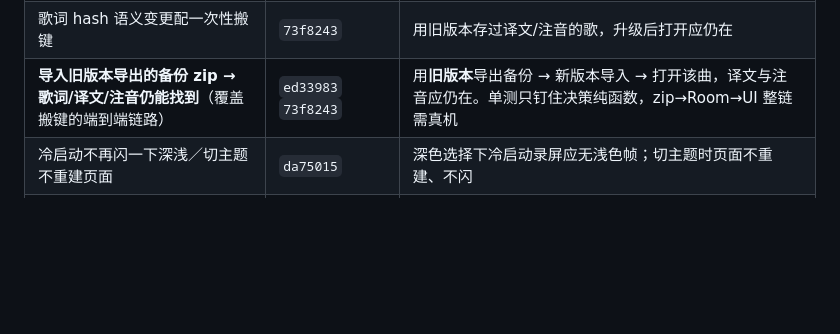
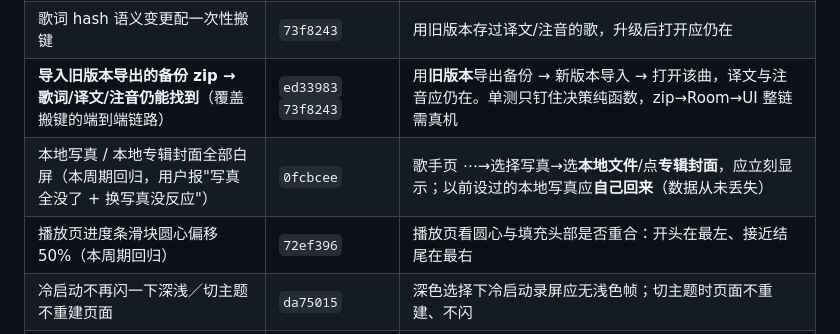
Before and after one commit to richenxiao/pickupmusic, a Markdown page: docs/已知问题与待验证项.md, the part around the change. Rendered like a GitHub page; blank space fills up the shorter version.

Commit message:
docs: 登记本周期两条 UI 回归的修复与真机验证方式（进度条圆心 / 本地图解码）

```diff
--- a/docs/已知问题与待验证项.md
+++ b/docs/已知问题与待验证项.md
@@ -122,6 +122,8 @@
 | release 包 Gson keep（自定义写真源不再丢失） | `ba77b47` | 装 **release** 包，添加自定义写真源→重启→应仍在 |
 | 歌词 hash 语义变更配一次性搬键 | `73f8243` | 用旧版本存过译文/注音的歌，升级后打开应仍在 |
 | **导入旧版本导出的备份 zip → 歌词/译文/注音仍能找到**（覆盖搬键的端到端链路） | `ed33983` `73f8243` | 用**旧版本**导出备份 → 新版本导入 → 打开该曲，译文与注音应仍在。单测只钉住决策纯函数，zip→Room→UI 整链需真机 |
+| 本地写真 / 本地专辑封面全部白屏（本周期回归，用户报"写真全没了 + 换写真没反应"） | `0fcbcee` | 歌手页 ⋯→选择写真→选**本地文件**/点**专辑封面**，应立刻显示；以前设过的本地写真应**自己回来**（数据从未丢失） |
+| 播放页进度条滑块圆心偏移 50%（本周期回归） | `72ef396` | 播放页看圆心与填充头部是否重合：开头在最左、接近结尾在最右 |
 | 冷启动不再闪一下深浅／切主题不重建页面 | `da75015` | 深色选择下冷启动录屏应无浅色帧；切主题时页面不重建、不闪 |
 | 应用内主题 ≠ 系统主题时，状态栏/导航栏图标深浅 | `da75015` | 系统浅色+应用内深色、系统深色+应用内浅色，各试一次；图标应与所在底色对比清晰（取自 `vm.darkTheme`，见 `MainActivity.kt` 的 `LaunchedEffect(vm.darkTheme, vm.artistKey)`） |
 | 主题镜像不随云备份还原 | `da75015` | 与备份边界同批验证：`theme_mirror.xml` 应不在云备份内容里 |
```
